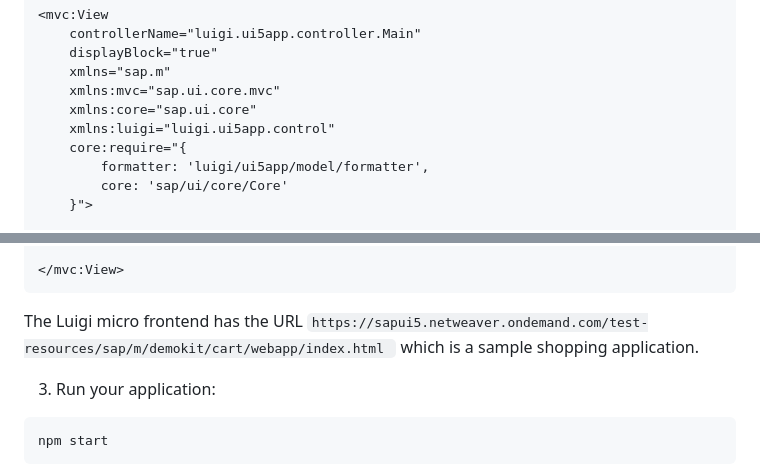
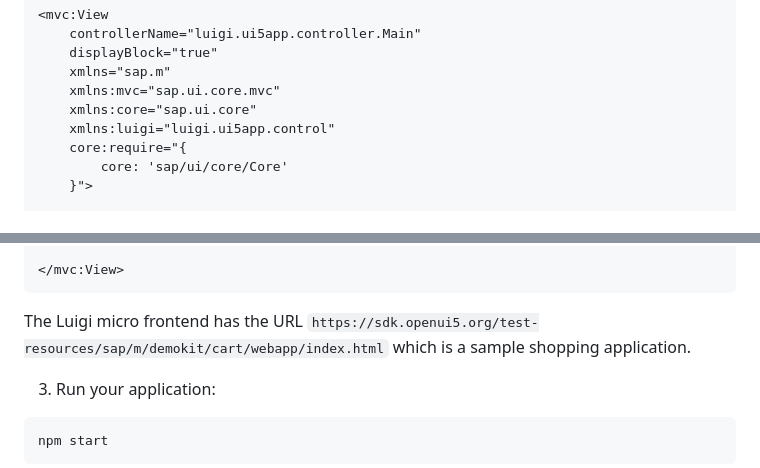
Before and after one commit to alexandra-simeonova/drafts, a Markdown page: luigi-tutorials/tutorial-container.md, 2 parts joined by grey strips. GitHub-like rendering.

````diff
--- a/luigi-tutorials/tutorial-container.md
+++ b/luigi-tutorials/tutorial-container.md
@@ -276,7 +250,6 @@ Go to the `webapp/view/Main.view.xml` file of your UI5 application. Replace the
 	xmlns:core="sap.ui.core"
 	xmlns:luigi="luigi.ui5app.control"
 	core:require="{
-		formatter: 'luigi/ui5app/model/formatter',
 		core: 'sap/ui/core/Core'
 	}">
 
@@ -294,7 +267,7 @@ Go to the `webapp/view/Main.view.xml` file of your UI5 application. Replace the
 </mvc:View>
 ```
 
-The Luigi micro frontend has the URL `https://sapui5.netweaver.ondemand.com/test-resources/sap/m/demokit/cart/webapp/index.html ` which is a sample shopping application.
+The Luigi micro frontend has the URL `https://sdk.openui5.org/test-resources/sap/m/demokit/cart/webapp/index.html` which is a sample shopping application.
 
 3. Run your application:
 
````
Also changed, not shown: other parts of luigi-tutorials/tutorial-container.md (+5 -31 lines).
